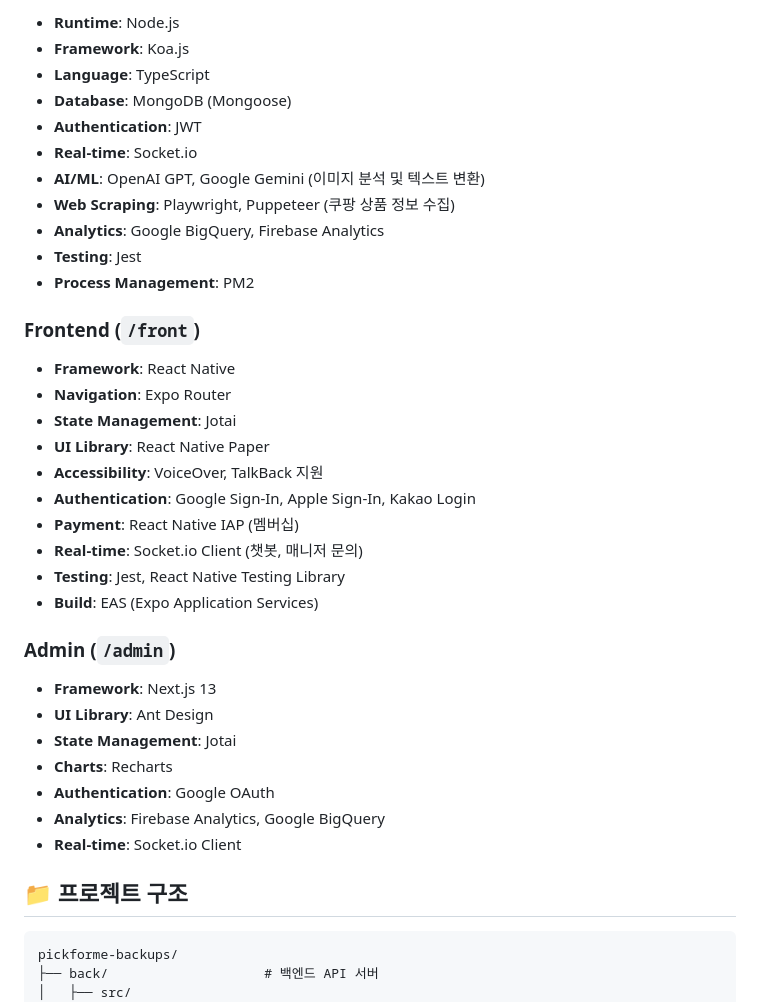
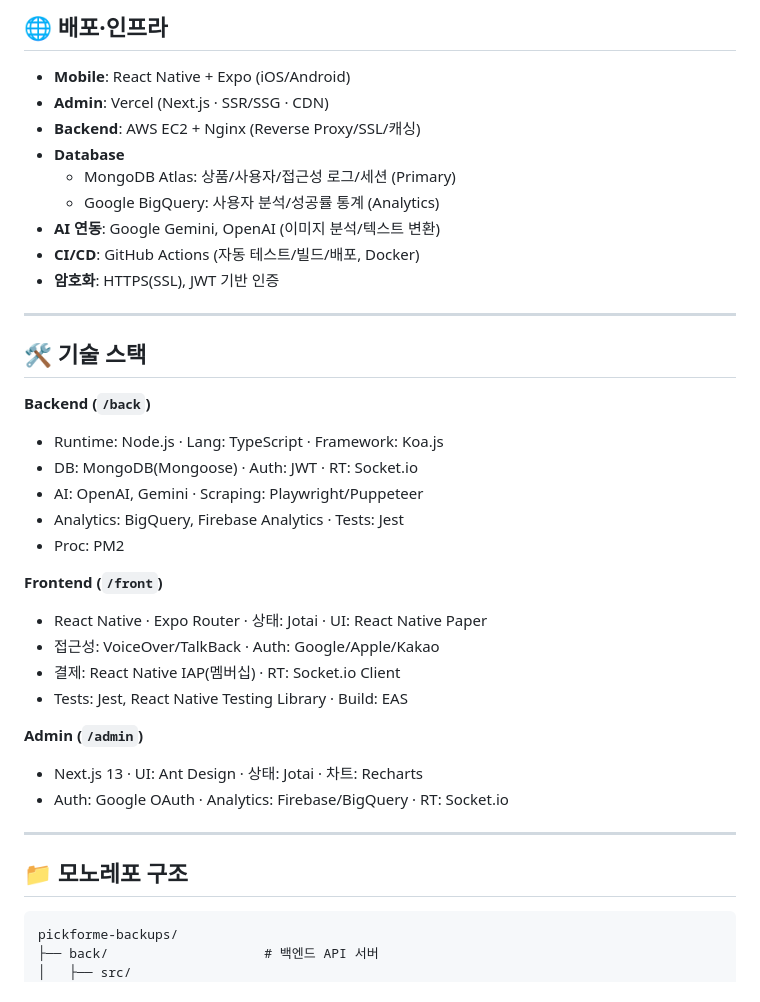
Before and after one commit to junseok44/pickforme, a Markdown page: README.md, the part around one of its changes. Rendered like a GitHub page.

````diff
--- a/README.md
+++ b/README.md
@@ -81,40 +65,39 @@
 
-- **Runtime**: Node.js
-- **Framework**: Koa.js
-- **Language**: TypeScript
-- **Database**: MongoDB (Mongoose)
-- **Authentication**: JWT
-- **Real-time**: Socket.io
-- **AI/ML**: OpenAI GPT, Google Gemini (이미지 분석 및 텍스트 변환)
-- **Web Scraping**: Playwright, Puppeteer (쿠팡 상품 정보 수집)
-- **Analytics**: Google BigQuery, Firebase Analytics
-- **Testing**: Jest
-- **Process Management**: PM2
+## 🌐 배포·인프라
+- **Mobile**: React Native + Expo (iOS/Android)
+- **Admin**: Vercel (Next.js · SSR/SSG · CDN)
+- **Backend**: AWS EC2 + Nginx (Reverse Proxy/SSL/캐싱)
+- **Database**
+  - MongoDB Atlas: 상품/사용자/접근성 로그/세션 (Primary)
+  - Google BigQuery: 사용자 분석/성공률 통계 (Analytics)
+- **AI 연동**: Google Gemini, OpenAI (이미지 분석/텍스트 변환)
+- **CI/CD**: GitHub Actions (자동 테스트/빌드/배포, Docker)
+- **암호화**: HTTPS(SSL), JWT 기반 인증
 
-### Frontend (`/front`)
+---
 
-- **Framework**: React Native
-- **Navigation**: Expo Router
-- **State Management**: Jotai
-- **UI Library**: React Native Paper
-- **Accessibility**: VoiceOver, TalkBack 지원
-- **Authentication**: Google Sign-In, Apple Sign-In, Kakao Login
-- **Payment**: React Native IAP (멤버십)
-- **Real-time**: Socket.io Client (챗봇, 매니저 문의)
-- **Testing**: Jest, React Native Testing Library
-- **Build**: EAS (Expo Application Services)
+## 🛠 기술 스택
 
-### Admin (`/admin`)
+**Backend (`/back`)**
+- Runtime: Node.js · Lang: TypeScript · Framework: Koa.js
+- DB: MongoDB(Mongoose) · Auth: JWT · RT: Socket.io
+- AI: OpenAI, Gemini · Scraping: Playwright/Puppeteer
+- Analytics: BigQuery, Firebase Analytics · Tests: Jest
+- Proc: PM2
 
-- **Framework**: Next.js 13
-- **UI Library**: Ant Design
-- **State Management**: Jotai
-- **Charts**: Recharts
-- **Authentication**: Google OAuth
-- **Analytics**: Firebase Analytics, Google BigQuery
-- **Real-time**: Socket.io Client
+**Frontend (`/front`)**
+- React Native · Expo Router · 상태: Jotai · UI: React Native Paper
+- 접근성: VoiceOver/TalkBack · Auth: Google/Apple/Kakao
+- 결제: React Native IAP(멤버십) · RT: Socket.io Client
+- Tests: Jest, React Native Testing Library · Build: EAS
 
-## 📁 프로젝트 구조
+**Admin (`/admin`)**
+- Next.js 13 · UI: Ant Design · 상태: Jotai · 차트: Recharts
+- Auth: Google OAuth · Analytics: Firebase/BigQuery · RT: Socket.io
+
+---
+
+## 📁 모노레포 구조
 
 ```
 pickforme-backups/
````
Also changed, not shown: other parts of README.md (+132 -144 lines).
